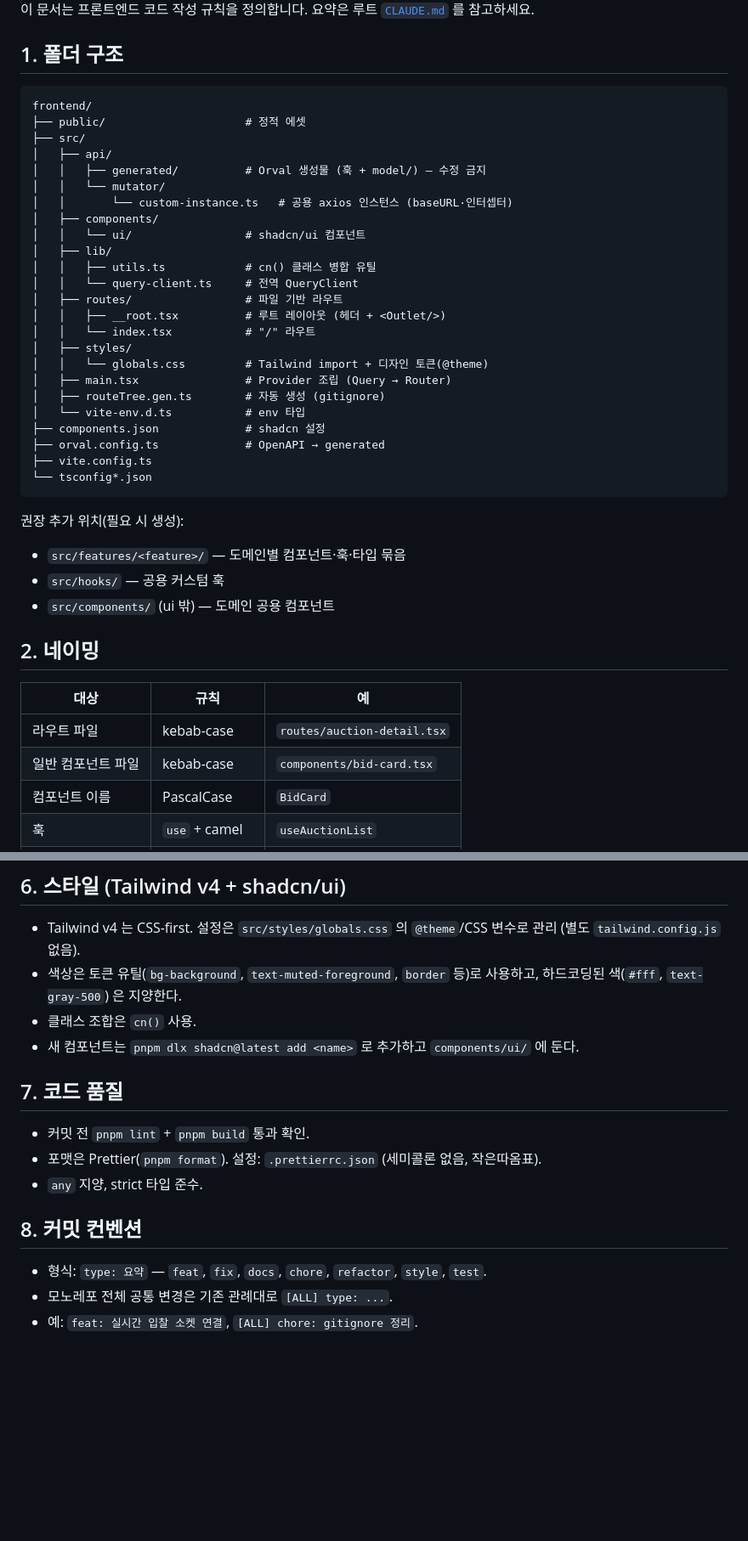
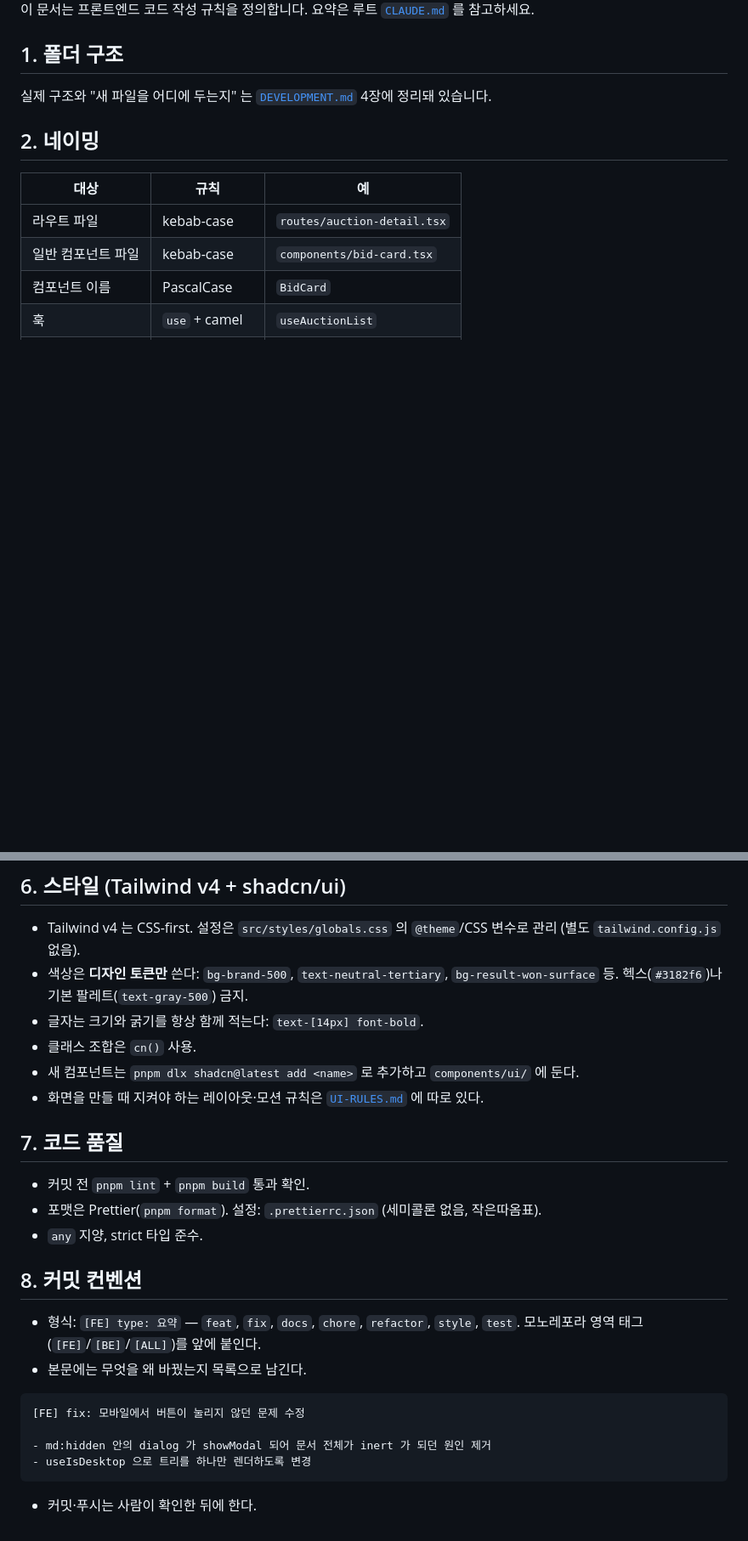
Before and after one commit to softeerbootcamp-8th/WEB-Team6-Hot6ix, a Markdown page: frontend/docs/CONVENTIONS.md, 2 parts joined by grey strips. Shown at 85% size. Rendered like a GitHub page; blank space fills up the shorter version.

````diff
--- a/frontend/docs/CONVENTIONS.md
+++ b/frontend/docs/CONVENTIONS.md
@@ -5,38 +5,8 @@
 
 ## 1. 폴더 구조
 
-```
-frontend/
-├── public/                     # 정적 에셋
-├── src/
-│   ├── api/
-│   │   ├── generated/          # Orval 생성물 (훅 + model/) — 수정 금지
-│   │   └── mutator/
-│   │       └── custom-instance.ts   # 공용 axios 인스턴스 (baseURL·인터셉터)
-│   ├── components/
-│   │   └── ui/                 # shadcn/ui 컴포넌트
-│   ├── lib/
-│   │   ├── utils.ts            # cn() 클래스 병합 유틸
-│   │   └── query-client.ts     # 전역 QueryClient
-│   ├── routes/                 # 파일 기반 라우트
-│   │   ├── __root.tsx          # 루트 레이아웃 (헤더 + <Outlet/>)
-│   │   └── index.tsx           # "/" 라우트
-│   ├── styles/
-│   │   └── globals.css         # Tailwind import + 디자인 토큰(@theme)
-│   ├── main.tsx                # Provider 조립 (Query → Router)
-│   ├── routeTree.gen.ts        # 자동 생성 (gitignore)
-│   └── vite-env.d.ts           # env 타입
-├── components.json             # shadcn 설정
-├── orval.config.ts             # OpenAPI → generated
-├── vite.config.ts
-└── tsconfig*.json
-```
-
-권장 추가 위치(필요 시 생성):
-
-- `src/features/<feature>/` — 도메인별 컴포넌트·훅·타입 묶음
-- `src/hooks/` — 공용 커스텀 훅
-- `src/components/` (ui 밖) — 도메인 공용 컴포넌트
+실제 구조와 "새 파일을 어디에 두는지" 는
+[`DEVELOPMENT.md`](./DEVELOPMENT.md) 4장에 정리돼 있습니다.
 
 ## 2. 네이밍
 
@@ -78,10 +48,13 @@ frontend/
 
 - Tailwind v4 는 CSS-first. 설정은 `src/styles/globals.css` 의 `@theme`/CSS 변수로 관리
   (별도 `tailwind.config.js` 없음).
-- 색상은 토큰 유틸(`bg-background`, `text-muted-foreground`, `border` 등)로 사용하고,
-  하드코딩된 색(`#fff`, `text-gray-500`) 은 지양한다.
+- 색상은 **디자인 토큰만** 쓴다: `bg-brand-500`, `text-neutral-tertiary`,
+  `bg-result-won-surface` 등. 헥스(`#3182f6`)나 기본 팔레트(`text-gray-500`) 금지.
+- 글자는 크기와 굵기를 항상 함께 적는다: `text-[14px] font-bold`.
 - 클래스 조합은 `cn()` 사용.
 - 새 컴포넌트는 `pnpm dlx shadcn@latest add <name>` 로 추가하고 `components/ui/` 에 둔다.
+- 화면을 만들 때 지켜야 하는 레이아웃·모션 규칙은
+  [`UI-RULES.md`](./UI-RULES.md) 에 따로 있다.
 
 ## 7. 코드 품질
 
@@ -91,6 +64,15 @@ frontend/
 
 ## 8. 커밋 컨벤션
 
-- 형식: `type: 요약` — `feat`, `fix`, `docs`, `chore`, `refactor`, `style`, `test`.
-- 모노레포 전체 공통 변경은 기존 관례대로 `[ALL] type: ...`.
-- 예: `feat: 실시간 입찰 소켓 연결`, `[ALL] chore: gitignore 정리`.
+- 형식: `[FE] type: 요약` — `feat`, `fix`, `docs`, `chore`, `refactor`, `style`, `test`.
+  모노레포라 영역 태그(`[FE]`/`[BE]`/`[ALL]`)를 앞에 붙인다.
+- 본문에는 무엇을 왜 바꿨는지 목록으로 남긴다.
+
+```text
+[FE] fix: 모바일에서 버튼이 눌리지 않던 문제 수정
+
+- md:hidden 안의 dialog 가 showModal 되어 문서 전체가 inert 가 되던 원인 제거
+- useIsDesktop 으로 트리를 하나만 렌더하도록 변경
+```
+
+- 커밋·푸시는 사람이 확인한 뒤에 한다.
````
Also changed, not shown: frontend/CLAUDE.md (+7 -6 lines), frontend/docs/DEVELOPMENT.md (added, +195 -0 lines).
